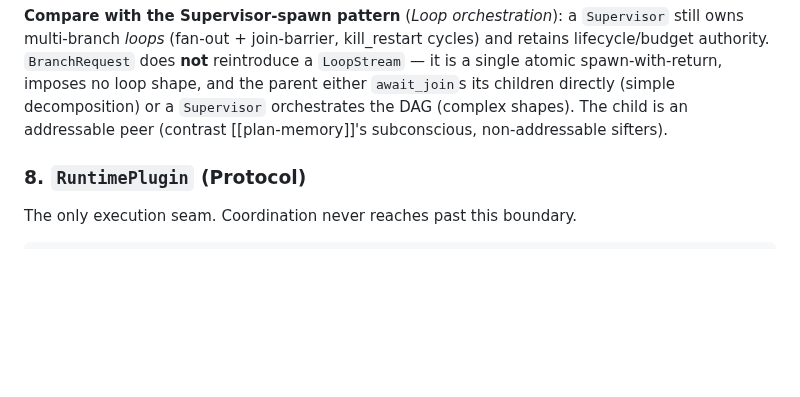
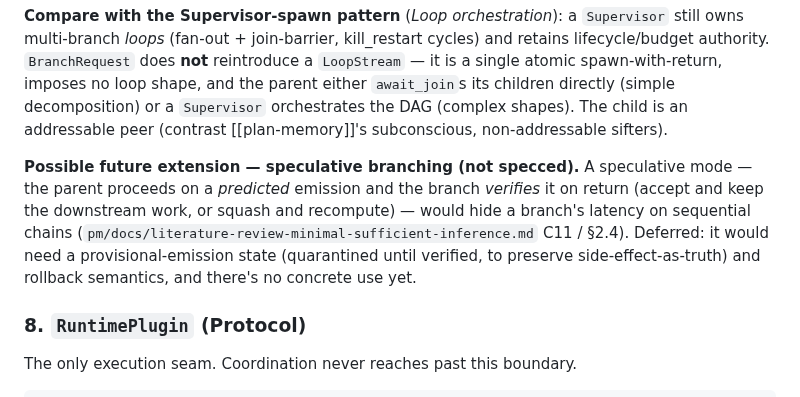
Before and after one commit to mjtomei/project_manager, a Markdown page: pm/plans/plan-mind.md, the part around the change. Drawn GitHub-style; blank space fills up the shorter version.

Commit message:
plan-mind: note speculative branching as a future BranchRequest extension
Co-Authored-By: Claude Opus 4.8 <noreply@anthropic.com>

```diff
--- a/pm/plans/plan-mind.md
+++ b/pm/plans/plan-mind.md
@@ -300,6 +300,8 @@ class BranchTask(Payload):            # typed, but dynamically populated by the
 **Budget and depth are Mind-governed — the runaway-recursion rail.** Stream-initiated branching can explode (recursive decomposition). The Mind grants a branch subject to a branch budget (max depth, max fan-out, token/cost via `BudgetPolicy`; a default cap at Mind level, overridable per-request and by the owning `Supervisor`); on exceedance it emits `branch.denied` / `branch.deferred` back to the parent instead of spawning. This is both the safety rail against self-replication and the concrete home for the value-of-computation branch/backtrack budget the minimal-sufficient-inference selector needs.
 
 **Compare with the Supervisor-spawn pattern** (*Loop orchestration*): a `Supervisor` still owns multi-branch *loops* (fan-out + join-barrier, kill_restart cycles) and retains lifecycle/budget authority. `BranchRequest` does **not** reintroduce a `LoopStream` — it is a single atomic spawn-with-return, imposes no loop shape, and the parent either `await_join`s its children directly (simple decomposition) or a `Supervisor` orchestrates the DAG (complex shapes). The child is an addressable peer (contrast [[plan-memory]]'s subconscious, non-addressable sifters).
+
+**Possible future extension — speculative branching (not specced).** A speculative mode — the parent proceeds on a *predicted* emission and the branch *verifies* it on return (accept and keep the downstream work, or squash and recompute) — would hide a branch's latency on sequential chains (`pm/docs/literature-review-minimal-sufficient-inference.md` C11 / §2.4). Deferred: it would need a provisional-emission state (quarantined until verified, to preserve side-effect-as-truth) and rollback semantics, and there's no concrete use yet.
 
 ### 8. `RuntimePlugin` (Protocol)
 
```
